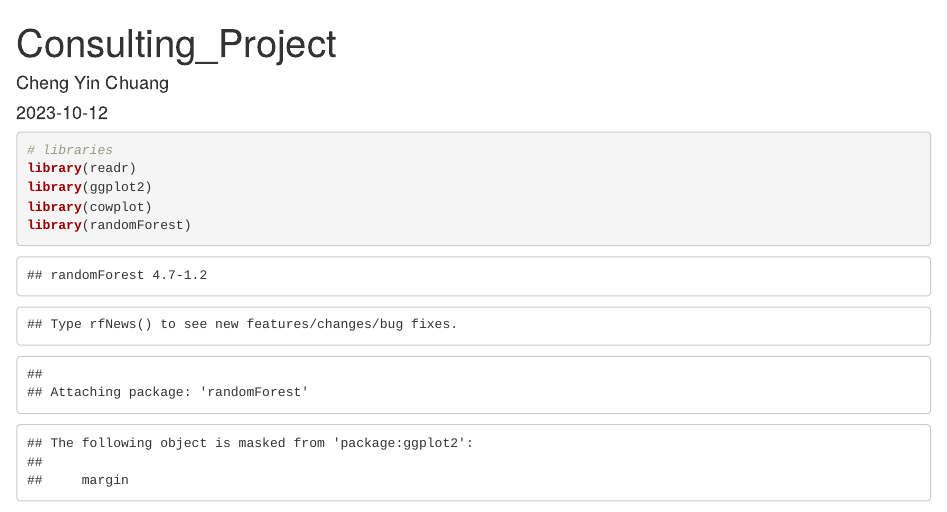
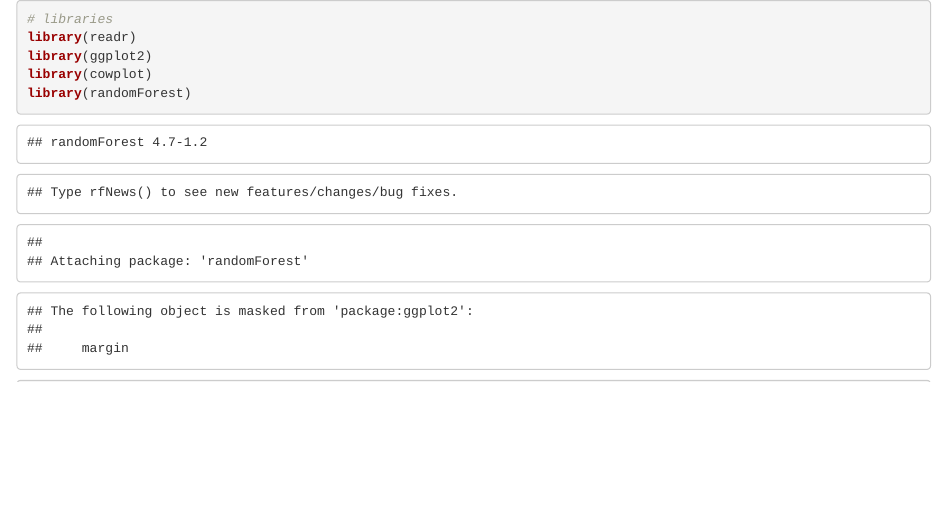
Before and after one commit to jk890721/Consulting-Project, an R Markdown document (Consulting Project.Rmd): the page in a window 1100 px wide, from its top. Rendered offline with R 4.5, knitr and Pandoc, with nearby package versions; some code elsewhere in the file could not run offline.

Commit message:
Consulting Project.Rmd

````diff
--- a/Consulting Project.Rmd
+++ b/Consulting Project.Rmd
@@ -1,9 +1,3 @@
----
-title: "Consulting_Project"
-author: "Cheng Yin Chuang"
-date: "2023-10-12"
-output: html_document
----
 ```{r}
 # libraries
 library(readr)
````
